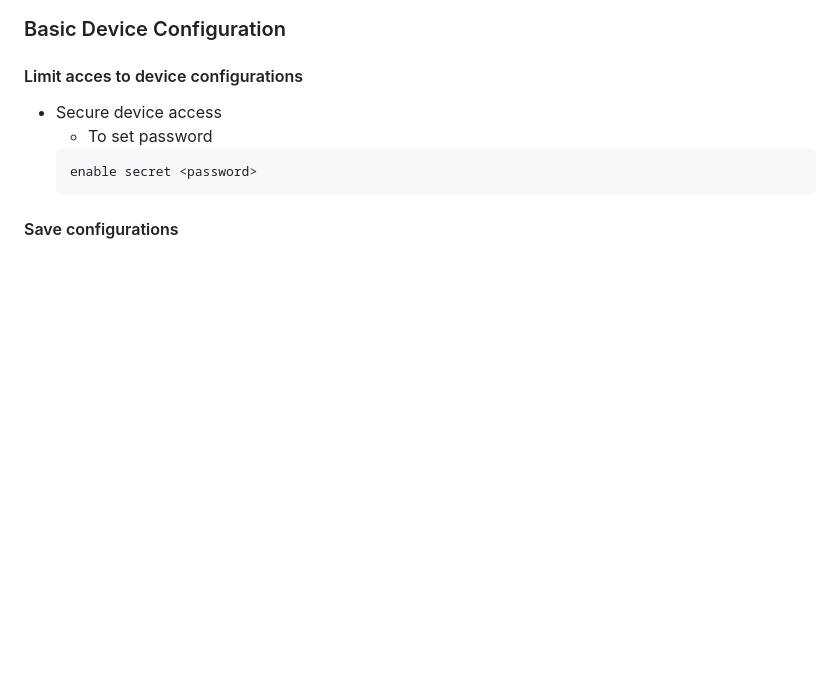
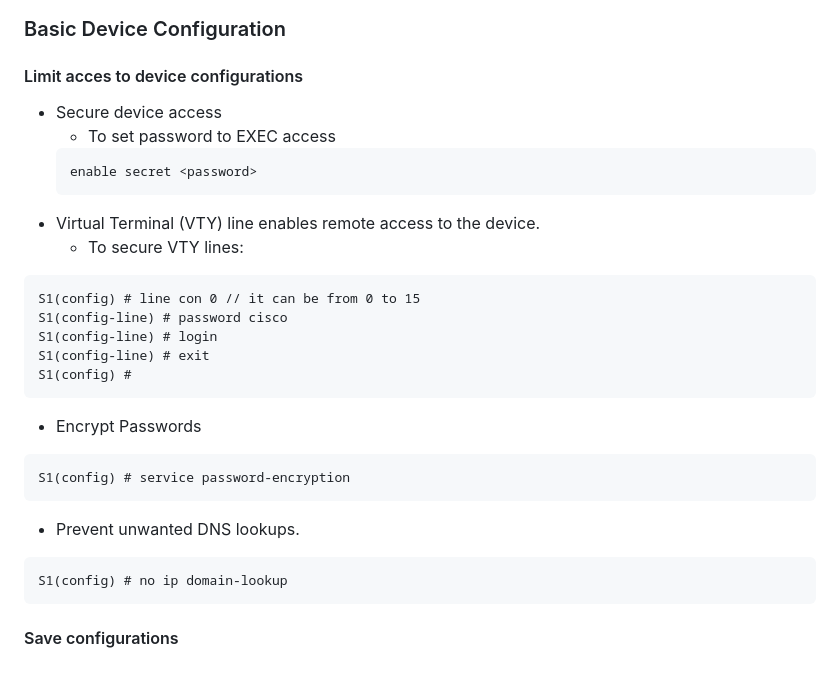
Before and after one commit to peterglezroa/ITESM, a Markdown page: fundamentoRedes/notes/ciscoIOS.md, the part around the change. Drawn GitHub-style; blank space fills up the shorter version.

```diff
--- a/fundamentoRedes/notes/ciscoIOS.md
+++ b/fundamentoRedes/notes/ciscoIOS.md
@@ -52,8 +52,20 @@ Switch(config-if)#</code></pre>
 
 #### Limit acces to device configurations
 * Secure device access
-  * To set password
+  * To set password to EXEC access
   <pre><code>enable secret &lt;password&gt;</code></pre>
+* Virtual Terminal (VTY) line enables remote access to the device.
+  * To secure VTY lines:
+<pre><code>S1(config) # line con 0 // it can be from 0 to 15
+S1(config-line) # password cisco
+S1(config-line) # login
+S1(config-line) # exit
+S1(config) #</code></pre>
+* Encrypt Passwords
+<pre><code>S1(config) # service password-encryption</code></pre>
+
+* Prevent unwanted DNS lookups.
+<pre><code>S1(config) # no ip domain-lookup</code></pre>
 
 #### Save configurations
 
```
Also changed, not shown: algebraLineal/activities.md/activity1.md (added, +16 -0 lines), algebraLineal/ejercicios.md (added, +30 -0 lines), algebraLineal/notes/repaso.md (renamed from algebraLineal/intro.md, +37 -12 lines), fundamentoRedes/notes/signals.md (added, +3 -0 lines), programacionAvanzada/notes/files.md (added, +13 -0 lines), algebraLineal/img/act1.png (added), 1 other file.
